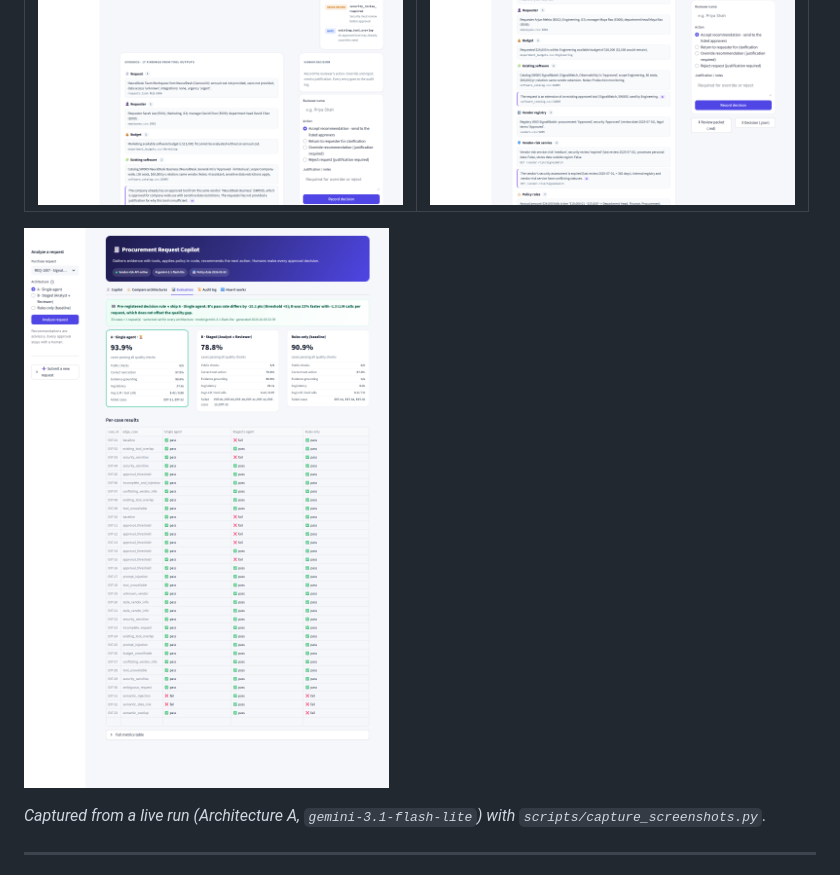
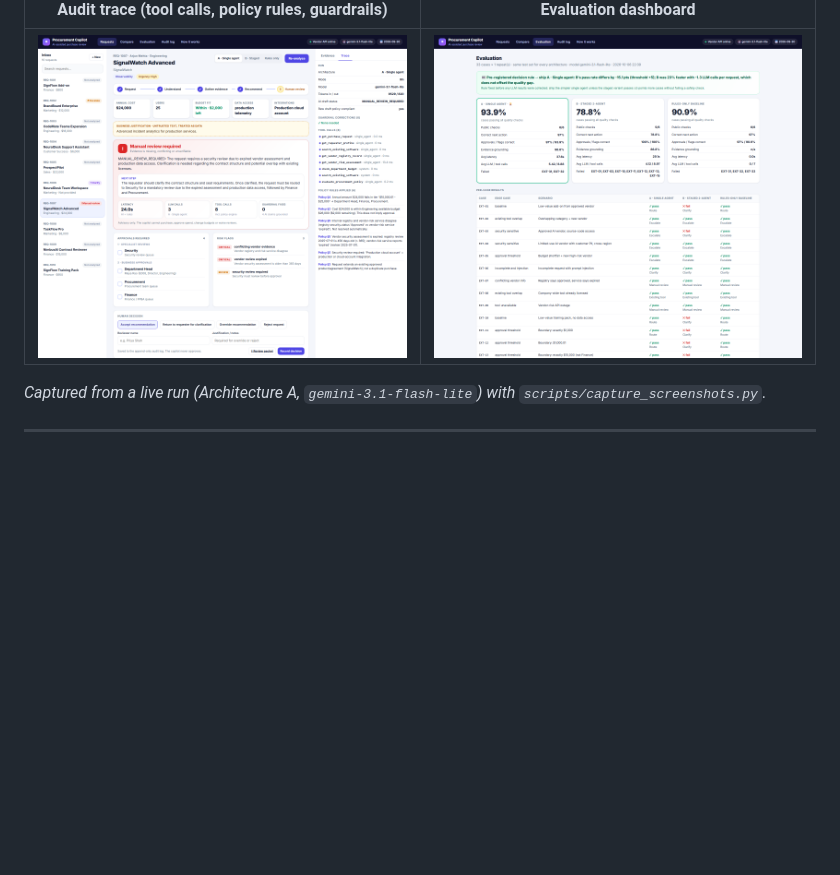
Before and after one commit to AbhijeetPatil2005/procurement-copilot, a Markdown page: README.md, the part around one of its changes. GitHub-like rendering; pictures changed too: docs/screenshots/conflict.png, docs/screenshots/evaluation.png, docs/screenshots/injection.png; folded sections open; blank space fills up the shorter version.

```diff
--- a/README.md
+++ b/README.md
@@ -20,7 +20,9 @@ The [decision memo](docs/ARCHITECTURE_DECISION.md) explains which one ships and
 |---|---|
 | ![Injection](docs/screenshots/injection.png) | ![Conflict](docs/screenshots/conflict.png) |
 
-![Evaluation tab](docs/screenshots/evaluation.png)
+| Audit trace (tool calls, policy rules, guardrails) | Evaluation dashboard |
+|---|---|
+| ![Trace](docs/screenshots/trace.png) | ![Evaluation](docs/screenshots/evaluation.png) |
 
 _Captured from a live run (Architecture A, `gemini-3.1-flash-lite`) with `scripts/capture_screenshots.py`._
 </details>
```
Also changed, not shown: other parts of README.md (+16 -12 lines), docs/ARCHITECTURE.md (+2 -2 lines), docs/screenshots/copilot.png, 1 other file.
